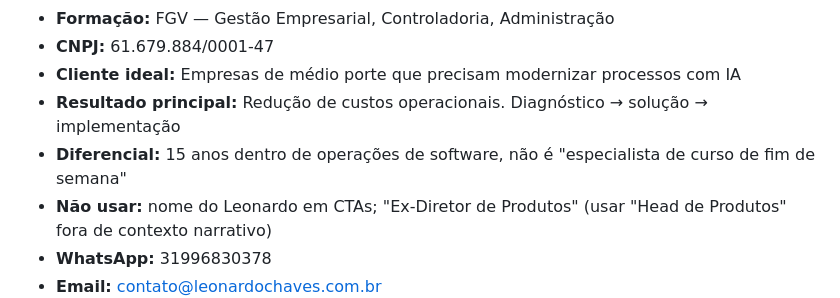
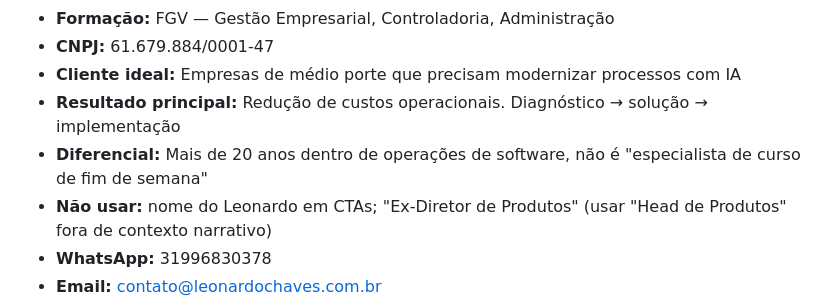
Before and after one commit to mrkaleo/prj-personal-page, a Markdown page: CLAUDE.md, the part around the change. Rendered like a GitHub page.

Commit message:
Ajustes de contexto da página

```diff
--- a/CLAUDE.md
+++ b/CLAUDE.md
@@ -97,7 +97,7 @@ Este projeto faz parte da **lps-agency**. Skills de marketing, copywriting e fro
 - **CNPJ:** 61.679.884/0001-47
 - **Cliente ideal:** Empresas de médio porte que precisam modernizar processos com IA
 - **Resultado principal:** Redução de custos operacionais. Diagnóstico → solução → implementação
-- **Diferencial:** 15 anos dentro de operações de software, não é "especialista de curso de fim de semana"
+- **Diferencial:** Mais de 20 anos dentro de operações de software, não é "especialista de curso de fim de semana"
 - **Não usar:** nome do Leonardo em CTAs; "Ex-Diretor de Produtos" (usar "Head de Produtos" fora de contexto narrativo)
 - **WhatsApp:** 31996830378
 - **Email:** contato@leonardochaves.com.br
```
